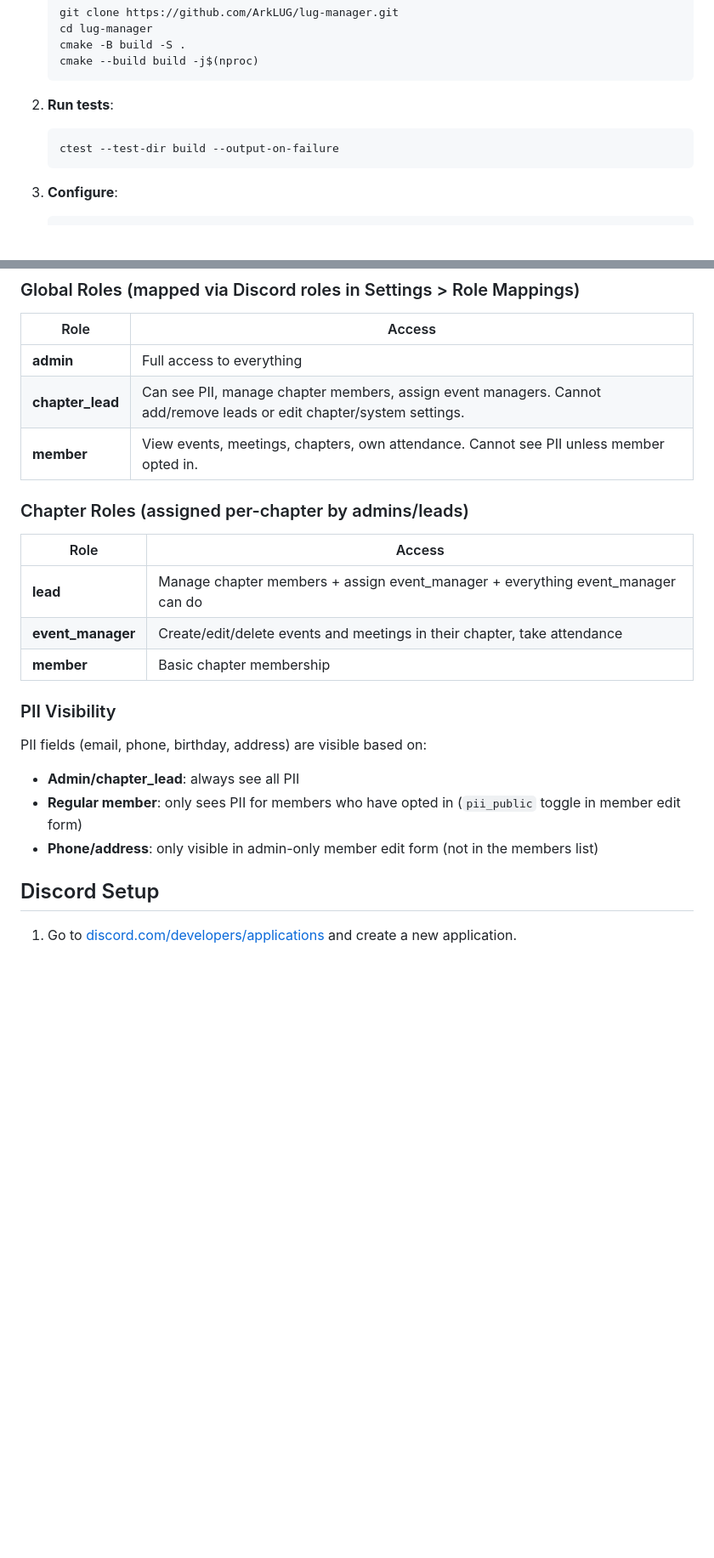
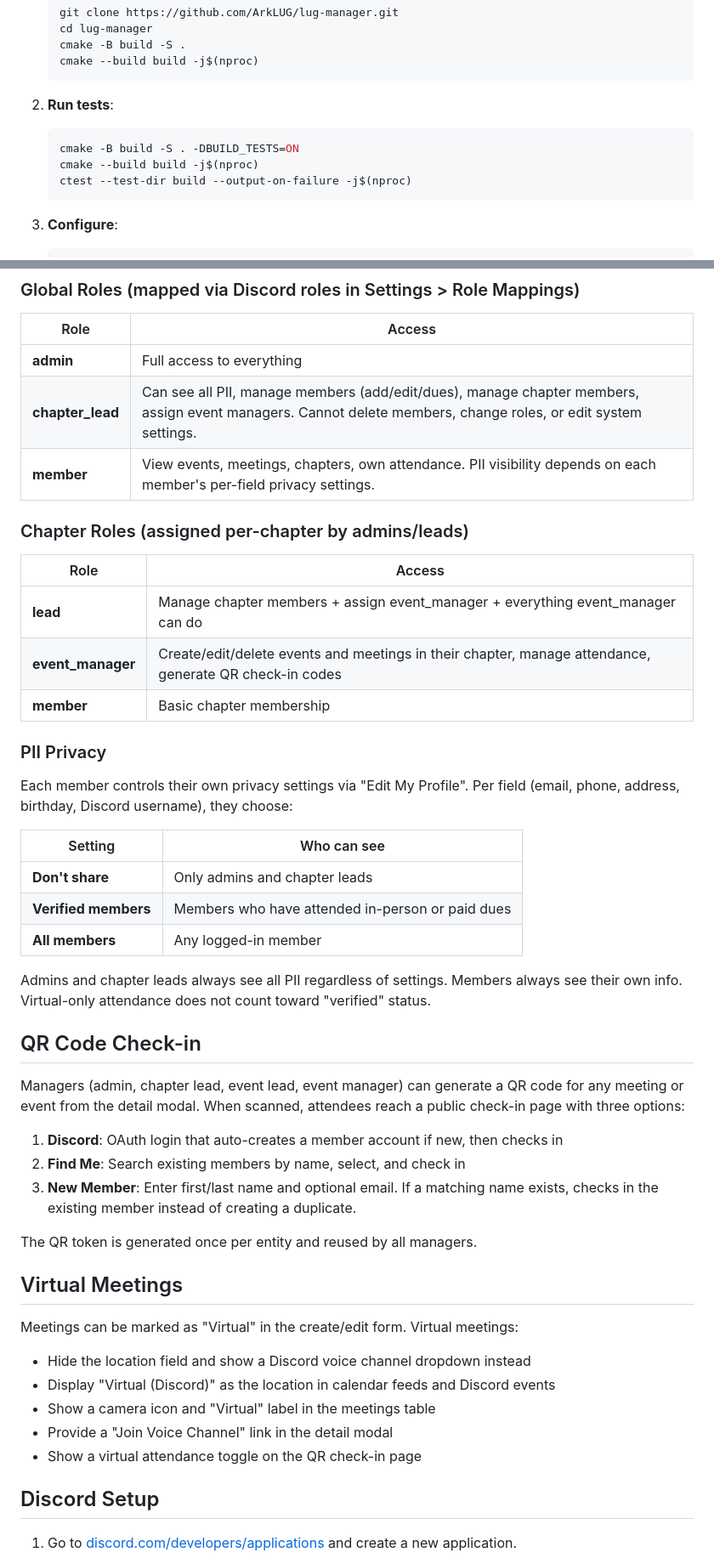
Before and after one commit to ArkLUG/lug-manager, a Markdown page: README.md, 2 parts joined by grey strips. Shown at 85% size. GitHub-like rendering; blank space fills up the shorter version.

Commit message:
feat: enhance CI/CD workflow with Docker build and test integration, improve README features and privacy controls

````diff
--- a/README.md
+++ b/README.md
@@ -63,7 +66,9 @@ brew install cmake curl sqlite openssl pkg-config
 
 2. **Run tests**:
    ```bash
-   ctest --test-dir build --output-on-failure
+   cmake -B build -S . -DBUILD_TESTS=ON
+   cmake --build build -j$(nproc)
+   ctest --test-dir build --output-on-failure -j$(nproc)
    ```
 
 3. **Configure**:
@@ -101,23 +106,47 @@ brew install cmake curl sqlite openssl pkg-config
 | Role | Access |
 |------|--------|
 | **admin** | Full access to everything |
-| **chapter_lead** | Can see PII, manage chapter members, assign event managers. Cannot add/remove leads or edit chapter/system settings. |
-| **member** | View events, meetings, chapters, own attendance. Cannot see PII unless member opted in. |
+| **chapter_lead** | Can see all PII, manage members (add/edit/dues), manage chapter members, assign event managers. Cannot delete members, change roles, or edit system settings. |
+| **member** | View events, meetings, chapters, own attendance. PII visibility depends on each member's per-field privacy settings. |
 
 ### Chapter Roles (assigned per-chapter by admins/leads)
 
 | Role | Access |
 |------|--------|
 | **lead** | Manage chapter members + assign event_manager + everything event_manager can do |
-| **event_manager** | Create/edit/delete events and meetings in their chapter, take attendance |
+| **event_manager** | Create/edit/delete events and meetings in their chapter, manage attendance, generate QR check-in codes |
 | **member** | Basic chapter membership |
 
-### PII Visibility
+### PII Privacy
 
-PII fields (email, phone, birthday, address) are visible based on:
-- **Admin/chapter_lead**: always see all PII
-- **Regular member**: only sees PII for members who have opted in (`pii_public` toggle in member edit form)
-- **Phone/address**: only visible in admin-only member edit form (not in the members list)
+Each member controls their own privacy settings via "Edit My Profile". Per field (email, phone, address, birthday, Discord username), they choose:
+
+| Setting | Who can see |
+|---------|-------------|
+| **Don't share** | Only admins and chapter leads |
+| **Verified members** | Members who have attended in-person or paid dues |
+| **All members** | Any logged-in member |
+
+Admins and chapter leads always see all PII regardless of settings. Members always see their own info. Virtual-only attendance does not count toward "verified" status.
+
+## QR Code Check-in
+
+Managers (admin, chapter lead, event lead, event manager) can generate a QR code for any meeting or event from the detail modal. When scanned, attendees reach a public check-in page with three options:
+
+1. **Discord**: OAuth login that auto-creates a member account if new, then checks in
+2. **Find Me**: Search existing members by name, select, and check in
+3. **New Member**: Enter first/last name and optional email. If a matching name exists, checks in the existing member instead of creating a duplicate.
+
+The QR token is generated once per entity and reused by all managers.
+
+## Virtual Meetings
+
+Meetings can be marked as "Virtual" in the create/edit form. Virtual meetings:
+- Hide the location field and show a Discord voice channel dropdown instead
+- Display "Virtual (Discord)" as the location in calendar feeds and Discord events
+- Show a camera icon and "Virtual" label in the meetings table
+- Provide a "Join Voice Channel" link in the detail modal
+- Show a virtual attendance toggle on the QR check-in page
 
 ## Discord Setup
 
````
Also changed, not shown: other parts of README.md (+56 -32 lines), DOCKER.md (+5 -4 lines).
